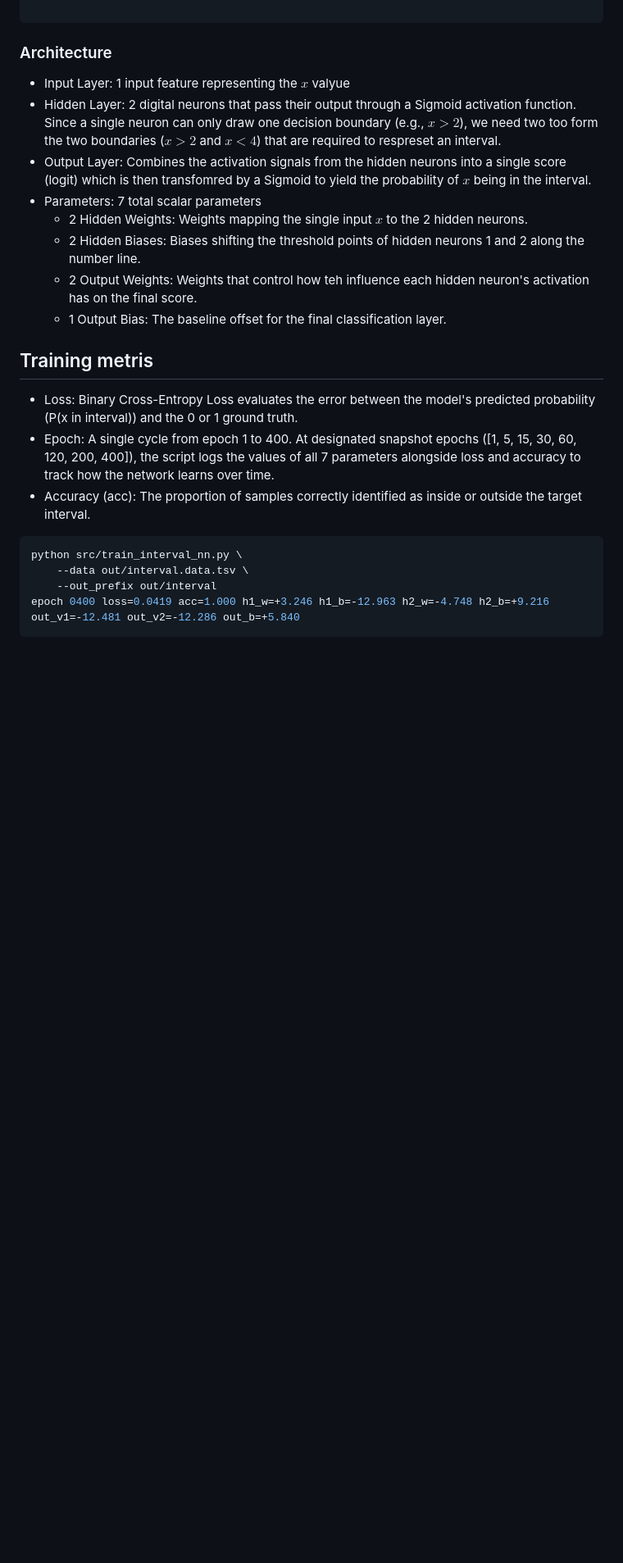
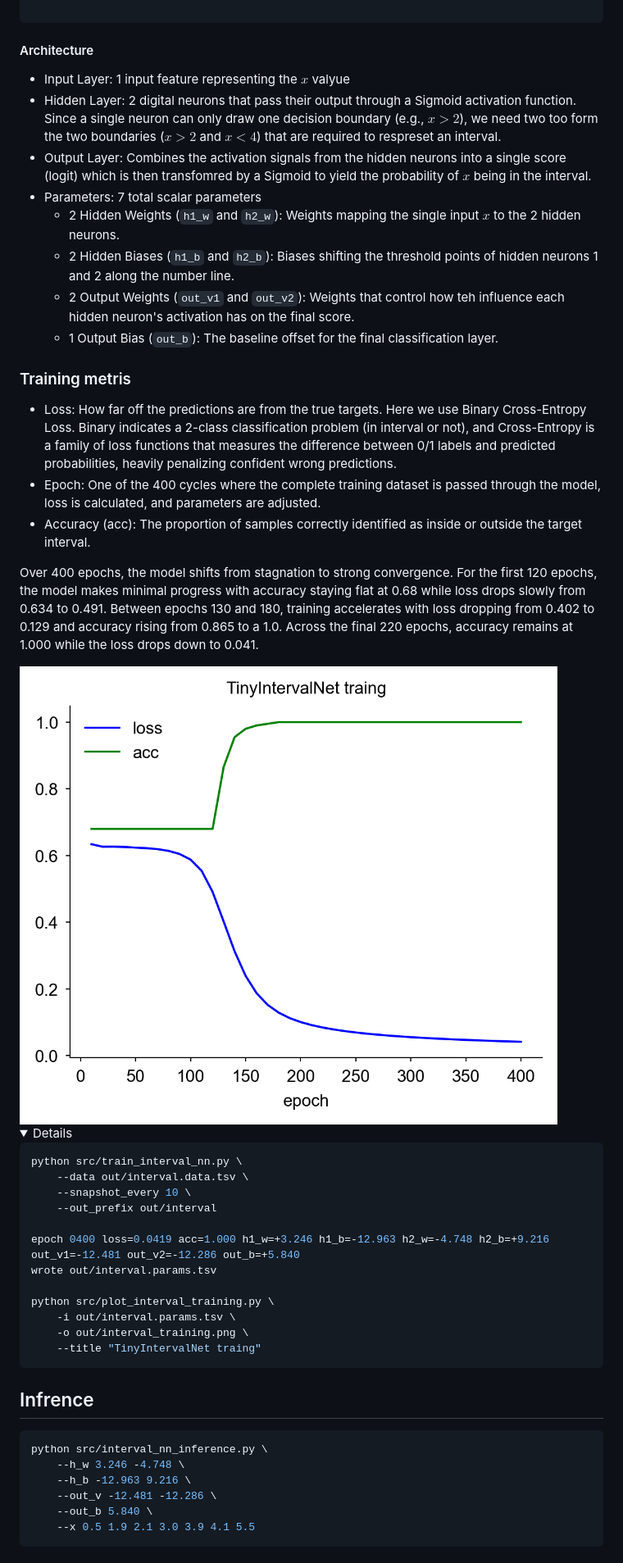
Before and after one commit to AI-Experimental-Design/neural-networks, a Markdown page: README.md, the part around the change printed below. Shown: that part at 82% size. GitHub-like rendering; pictures changed too: out/interval_training.png (added); folded sections open; blank space fills up the shorter version.

````diff
--- a/README.md
+++ b/README.md
@@ -196,7 +196,7 @@ pdftoppm \
 
 </details>
 
-### Architecture
+#### Architecture
 - Input Layer: 1 input feature representing the $x$ valyue
 - Hidden Layer: 2 digital neurons that  pass their output through a Sigmoid
   activation function. Since a single neuron can only draw one decision
@@ -206,27 +206,63 @@ pdftoppm \
   single score (logit) which is then transfomred by a Sigmoid to yield the
   probability of $x$ being in the interval.
 - Parameters: 7 total scalar parameters
-    - 2 Hidden Weights: Weights mapping the single input $x$ to the 2 hidden
-      neurons.
-    - 2 Hidden Biases: Biases shifting the threshold points of hidden neurons 1
-      and 2 along the number line.
-    - 2 Output Weights: Weights that control how teh influence each hidden
-      neuron's activation has on the final score.
-    - 1 Output Bias: The baseline offset for the final classification layer.
+    - 2 Hidden Weights (`h1_w` and `h2_w`): Weights mapping the single input
+      $x$ to the 2 hidden neurons.
+    - 2 Hidden Biases (`h1_b` and `h2_b`): Biases shifting the threshold points
+      of hidden neurons 1 and 2 along the number line.
+    - 2 Output Weights (`out_v1` and `out_v2`): Weights that control how teh
+      influence each hidden neuron's activation has on the final score.
+    - 1 Output Bias (`out_b`): The baseline offset for the final classification
+      layer.
 
-## Training metris
-- Loss: Binary Cross-Entropy Loss evaluates the error between the model's
-  predicted probability (P(x in interval)) and the 0 or 1 ground truth.
-- Epoch: A single cycle from epoch 1 to 400. At designated snapshot epochs ([1,
-  5, 15, 30, 60, 120, 200, 400]), the script logs the values of all 7
-  parameters alongside loss and accuracy to track how the network learns over
-  time.
+### Training metris
+- Loss: How far off the predictions are from the true targets. Here we use
+   Binary Cross-Entropy Loss. Binary indicates a 2-class classification problem
+   (in interval or not), and Cross-Entropy is a family of loss functions that
+   measures the difference between 0/1 labels and predicted probabilities,
+   heavily penalizing confident wrong predictions.
+- Epoch: One of the 400 cycles where the complete training dataset is passed
+  through the model, loss is calculated, and parameters are adjusted.
 - Accuracy (acc): The proportion of samples correctly identified as inside or
   outside the target interval.
+
+
+Over 400 epochs, the model shifts from stagnation to strong convergence. For
+the first 120 epochs, the model makes minimal progress with accuracy staying
+flat at 0.68 while loss drops slowly from 0.634 to 0.491.  Between epochs 130
+and 180, training accelerates with loss dropping from 0.402 to 0.129 and
+accuracy rising from 0.865 to a 1.0. Across the final 220 epochs, accuracy
+remains at 1.000 while the loss drops down to 0.041.
+
+<img src="out/interval_training.png" style="height: 2in;">
+
+<details>
 
 ```bash
 python src/train_interval_nn.py \
     --data out/interval.data.tsv \
+    --snapshot_every 10 \
     --out_prefix out/interval
+
 epoch 0400 loss=0.0419 acc=1.000 h1_w=+3.246 h1_b=-12.963 h2_w=-4.748 h2_b=+9.216 out_v1=-12.481 out_v2=-12.286 out_b=+5.840
+wrote out/interval.params.tsv
+
+python src/plot_interval_training.py \
+    -i out/interval.params.tsv \
+    -o out/interval_training.png \
+    --title "TinyIntervalNet traing"
 ```
+
+</details>
+
+## Infrence
+
+```bash
+python src/interval_nn_inference.py \
+    --h_w 3.246 -4.748 \
+    --h_b -12.963 9.216 \
+    --out_v -12.481 -12.286 \
+    --out_b 5.840 \
+    --x 0.5 1.9 2.1 3.0 3.9 4.1 5.5
+```
+
````
Also changed, not shown: other parts of README.md (+2 -1 lines).
